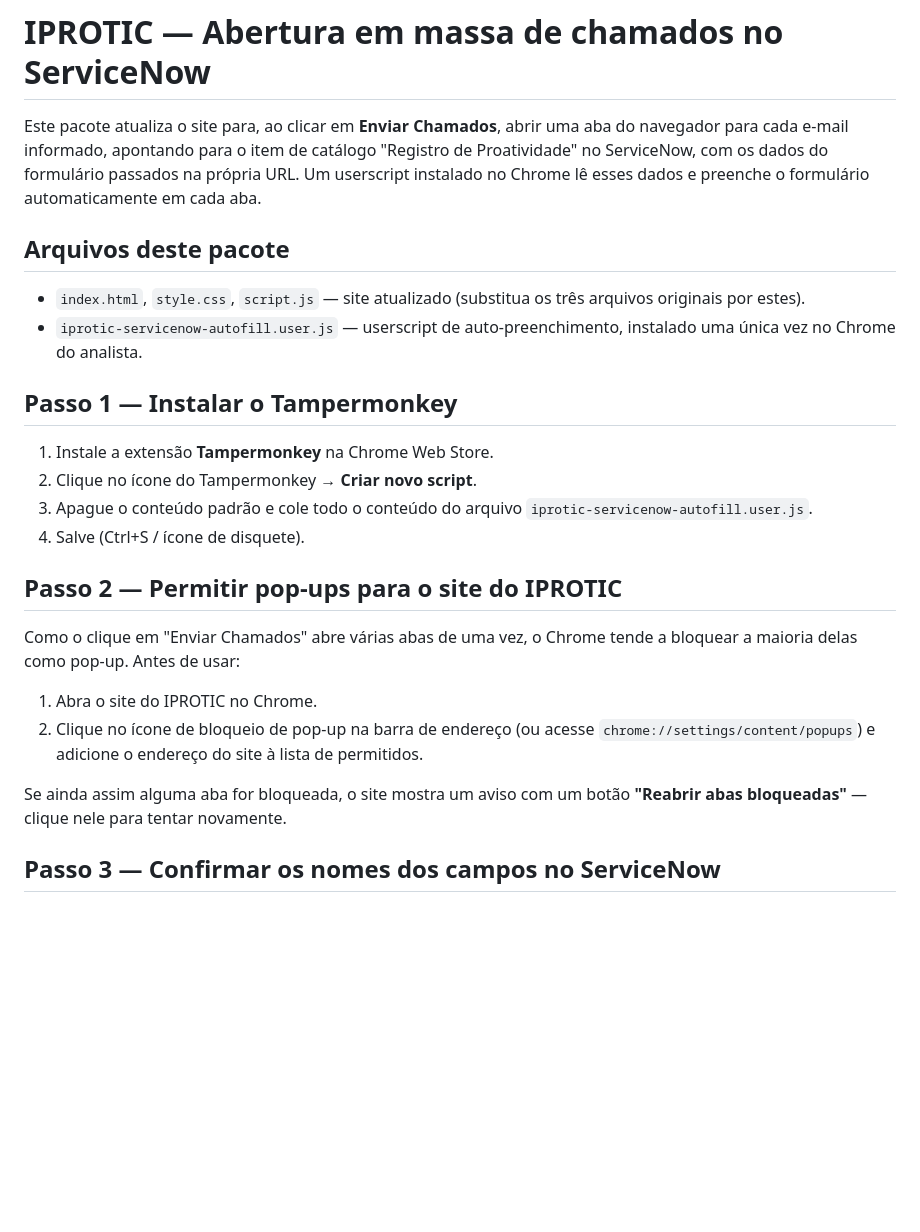
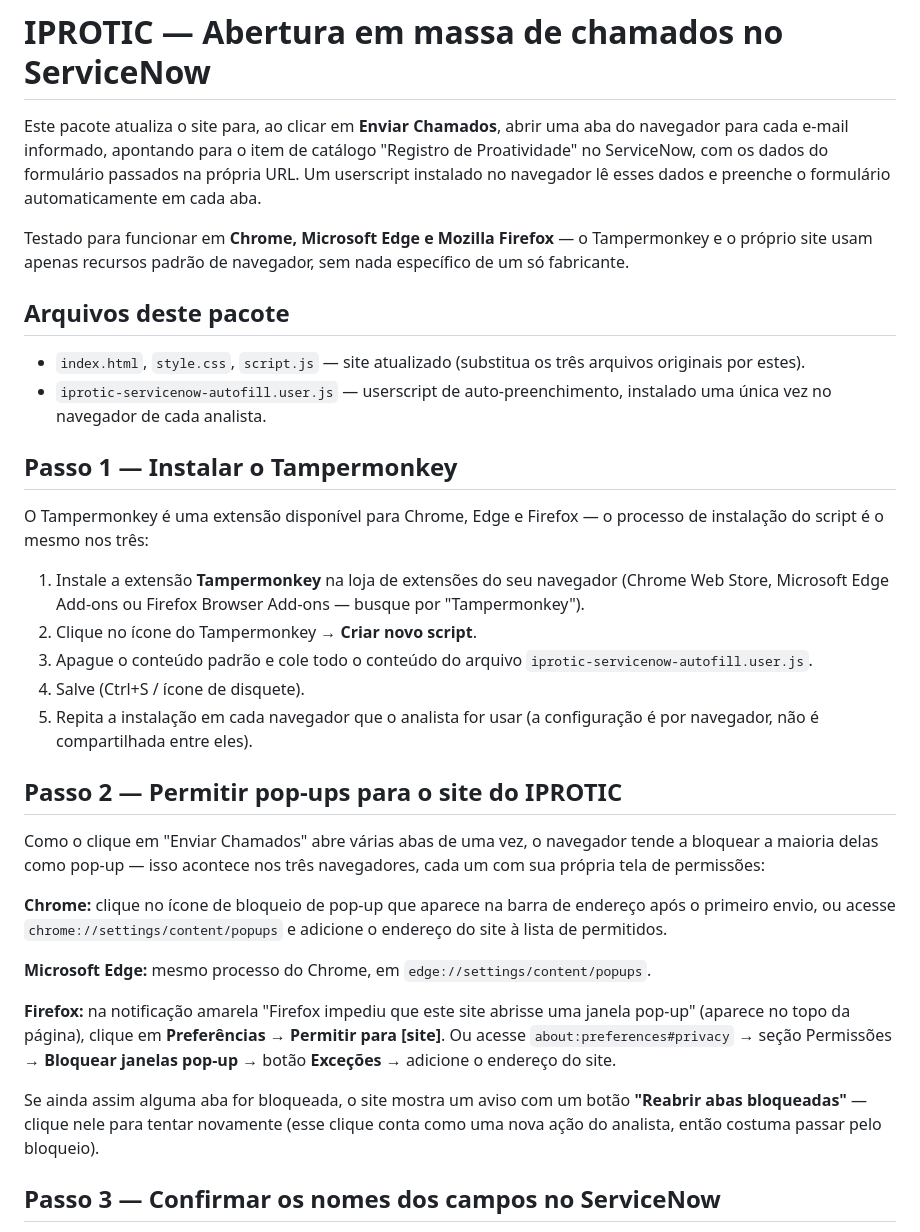
Before and after one commit to jvchagas125-wq/IPROTIC, a Markdown page: README-automacao.md, the part around the change. Drawn GitHub-style; blank space fills up the shorter version.

Commit message:
Revise README for userscript and browser pop-up settings
Updated instructions for userscript installation and browser settings.

```diff
--- a/README-automacao.md
+++ b/README-automacao.md
@@ -3,36 +3,57 @@
 Este pacote atualiza o site para, ao clicar em **Enviar Chamados**, abrir
 uma aba do navegador para cada e-mail informado, apontando para o item de
 catálogo "Registro de Proatividade" no ServiceNow, com os dados do
-formulário passados na própria URL. Um userscript instalado no Chrome lê
-esses dados e preenche o formulário automaticamente em cada aba.
+formulário passados na própria URL. Um userscript instalado no navegador
+lê esses dados e preenche o formulário automaticamente em cada aba.
+
+Testado para funcionar em **Chrome, Microsoft Edge e Mozilla Firefox** —
+o Tampermonkey e o próprio site usam apenas recursos padrão de navegador,
+sem nada específico de um só fabricante.
 
 ## Arquivos deste pacote
 
 - `index.html`, `style.css`, `script.js` — site atualizado (substitua os
   três arquivos originais por estes).
 - `iprotic-servicenow-autofill.user.js` — userscript de auto-preenchimento,
-  instalado uma única vez no Chrome do analista.
+  instalado uma única vez no navegador de cada analista.
 
 ## Passo 1 — Instalar o Tampermonkey
 
-1. Instale a extensão **Tampermonkey** na Chrome Web Store.
+O Tampermonkey é uma extensão disponível para Chrome, Edge e Firefox — o
+processo de instalação do script é o mesmo nos três:
+
+1. Instale a extensão **Tampermonkey** na loja de extensões do seu
+   navegador (Chrome Web Store, Microsoft Edge Add-ons ou Firefox
+   Browser Add-ons — busque por "Tampermonkey").
 2. Clique no ícone do Tampermonkey → **Criar novo script**.
 3. Apague o conteúdo padrão e cole todo o conteúdo do arquivo
    `iprotic-servicenow-autofill.user.js`.
 4. Salve (Ctrl+S / ícone de disquete).
+5. Repita a instalação em cada navegador que o analista for usar (a
+   configuração é por navegador, não é compartilhada entre eles).
 
 ## Passo 2 — Permitir pop-ups para o site do IPROTIC
 
-Como o clique em "Enviar Chamados" abre várias abas de uma vez, o Chrome
-tende a bloquear a maioria delas como pop-up. Antes de usar:
+Como o clique em "Enviar Chamados" abre várias abas de uma vez, o
+navegador tende a bloquear a maioria delas como pop-up — isso acontece
+nos três navegadores, cada um com sua própria tela de permissões:
 
-1. Abra o site do IPROTIC no Chrome.
-2. Clique no ícone de bloqueio de pop-up na barra de endereço (ou acesse
-   `chrome://settings/content/popups`) e adicione o endereço do site à
-   lista de permitidos.
+**Chrome:** clique no ícone de bloqueio de pop-up que aparece na barra de
+endereço após o primeiro envio, ou acesse `chrome://settings/content/popups`
+e adicione o endereço do site à lista de permitidos.
+
+**Microsoft Edge:** mesmo processo do Chrome, em `edge://settings/content/popups`.
+
+**Firefox:** na notificação amarela "Firefox impediu que este site abrisse
+uma janela pop-up" (aparece no topo da página), clique em **Preferências**
+→ **Permitir para [site]**. Ou acesse `about:preferences#privacy` →
+seção Permissões → **Bloquear janelas pop-up** → botão **Exceções** →
+adicione o endereço do site.
 
 Se ainda assim alguma aba for bloqueada, o site mostra um aviso com um
-botão **"Reabrir abas bloqueadas"** — clique nele para tentar novamente.
+botão **"Reabrir abas bloqueadas"** — clique nele para tentar novamente
+(esse clique conta como uma nova ação do analista, então costuma passar
+pelo bloqueio).
 
 ## Passo 3 — Confirmar os nomes dos campos no ServiceNow
 
```
